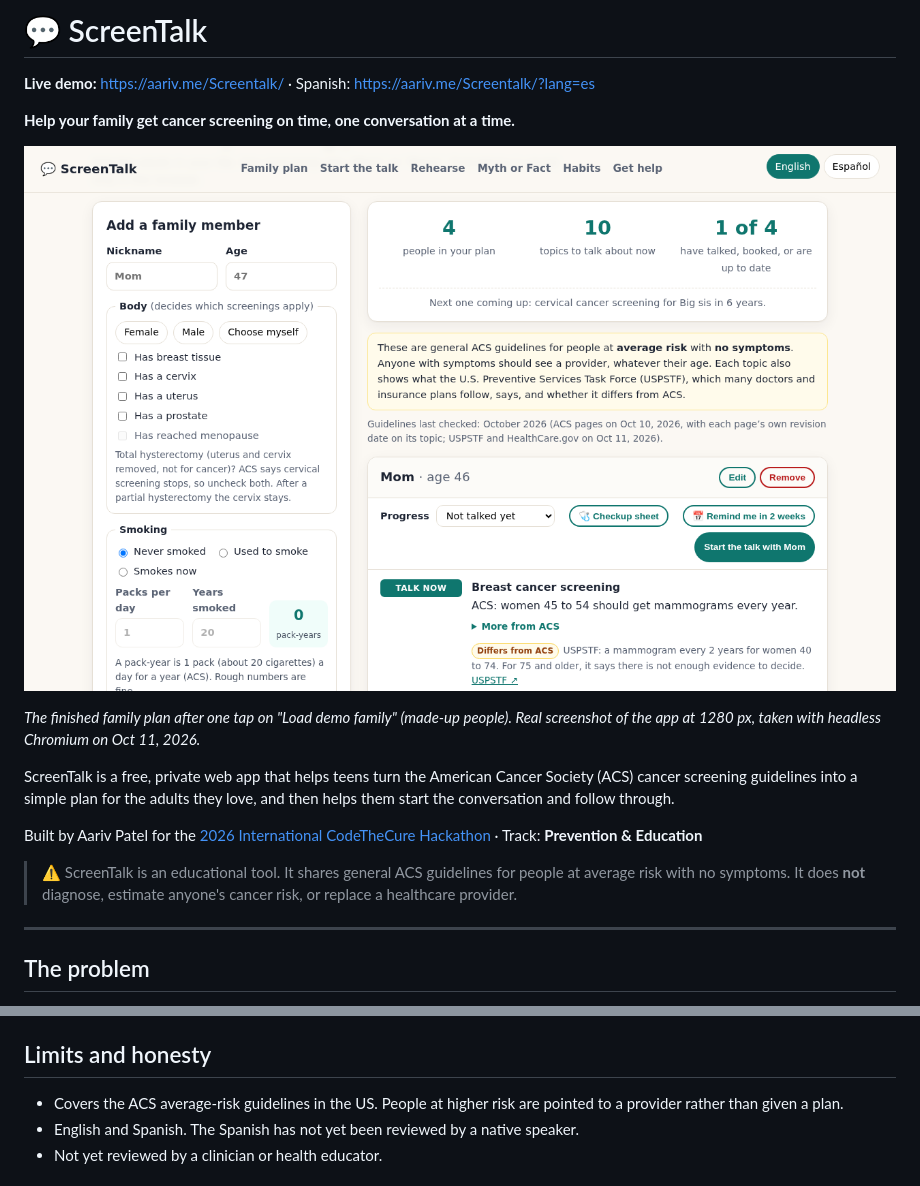
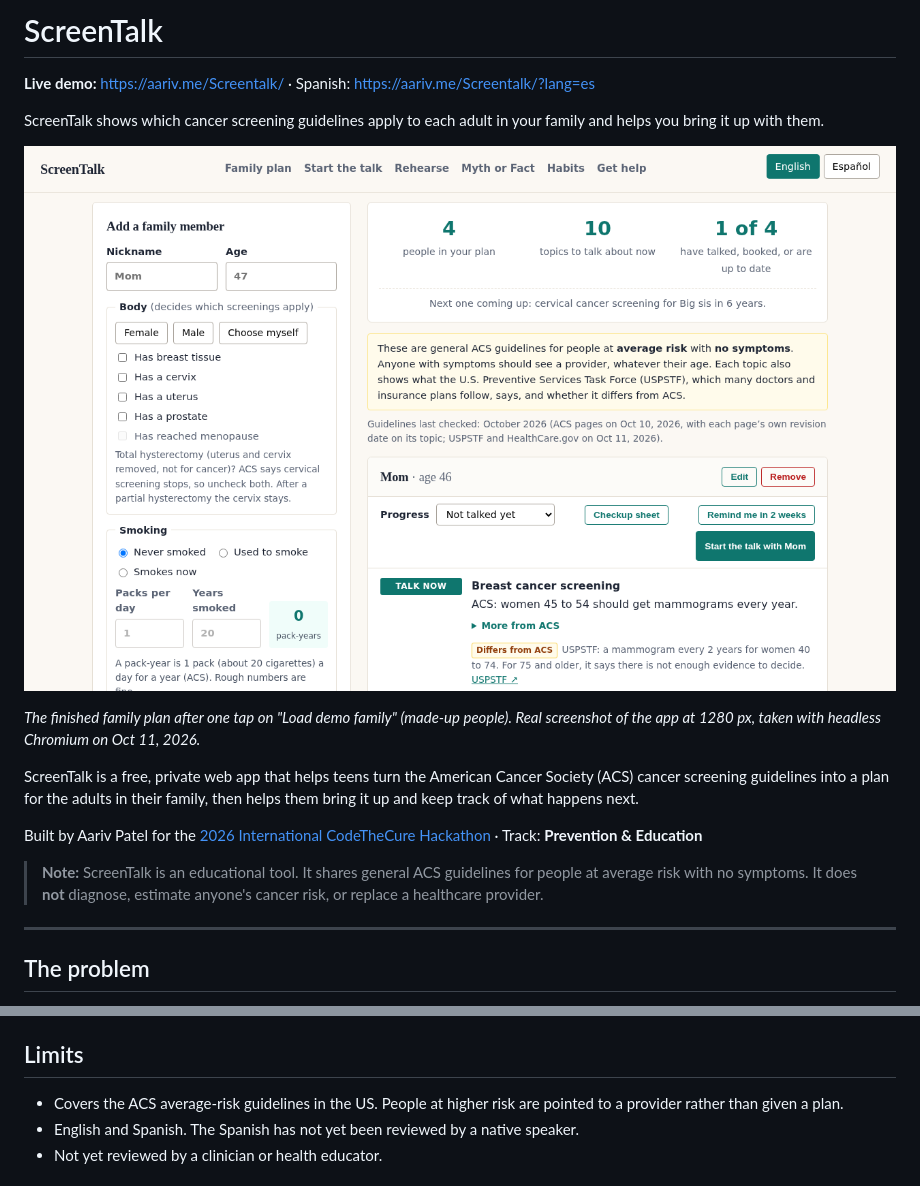
Before and after one commit to draarivpatel-ui/Screentalk, a Markdown page: README.md, 2 parts joined by grey strips. Drawn GitHub-style; pictures changed too: docs/hero.png.

Commit message:
Plainer look and copy: flat tool-style layout, serif headings, no emoji icons, no exclamation marks; tests unchanged except two Spanish text checks

```diff
--- a/README.md
+++ b/README.md
@@ -1,18 +1,18 @@
-# 💬 ScreenTalk
+# ScreenTalk
 
 **Live demo:** https://aariv.me/Screentalk/ · Spanish: https://aariv.me/Screentalk/?lang=es
 
-**Help your family get cancer screening on time, one conversation at a time.**
+ScreenTalk shows which cancer screening guidelines apply to each adult in your family and helps you bring it up with them.
 
 ![ScreenTalk family plan with the made-up demo family: 4 people, 10 topics to talk about now, 1 of 4 on track; Mom, 46: ACS says a mammogram every year, the USPSTF every 2 years (Differs from ACS)](docs/hero.png)
 
 *The finished family plan after one tap on "Load demo family" (made-up people). Real screenshot of the app at 1280 px, taken with headless Chromium on Oct 11, 2026.*
 
-ScreenTalk is a free, private web app that helps teens turn the American Cancer Society (ACS) cancer screening guidelines into a simple plan for the adults they love, and then helps them start the conversation and follow through.
+ScreenTalk is a free, private web app that helps teens turn the American Cancer Society (ACS) cancer screening guidelines into a plan for the adults in their family, then helps them bring it up and keep track of what happens next.
 
 Built by Aariv Patel for the [2026 International CodeTheCure Hackathon](https://codethecure-hackathon-26.devpost.com/) · Track: **Prevention & Education**
 
-> ⚠️ ScreenTalk is an educational tool. It shares general ACS guidelines for people at average risk with no symptoms. It does **not** diagnose, estimate anyone's cancer risk, or replace a healthcare provider.
+> **Note:** ScreenTalk is an educational tool. It shares general ACS guidelines for people at average risk with no symptoms. It does **not** diagnose, estimate anyone's cancer risk, or replace a healthcare provider.
 
 ---
 
@@ -135,7 +135,7 @@ Repo **Settings → Pages → Build and deployment → Deploy from a branch →
 - **Statistic on the home page:** CDC (2022 colorectal screening rate, linked in the app).
 - All of it is written into the app's code; the app makes **no requests to other sites** at runtime (it only loads its own files, which `sw.js` keeps for offline use).
 
-## Limits and honesty
+## Limits
 
 - Covers the ACS average-risk guidelines in the US. People at higher risk are pointed to a provider rather than given a plan.
 - English and Spanish. The Spanish has not yet been reviewed by a native speaker.
```
Also changed, not shown: 5 other files.
